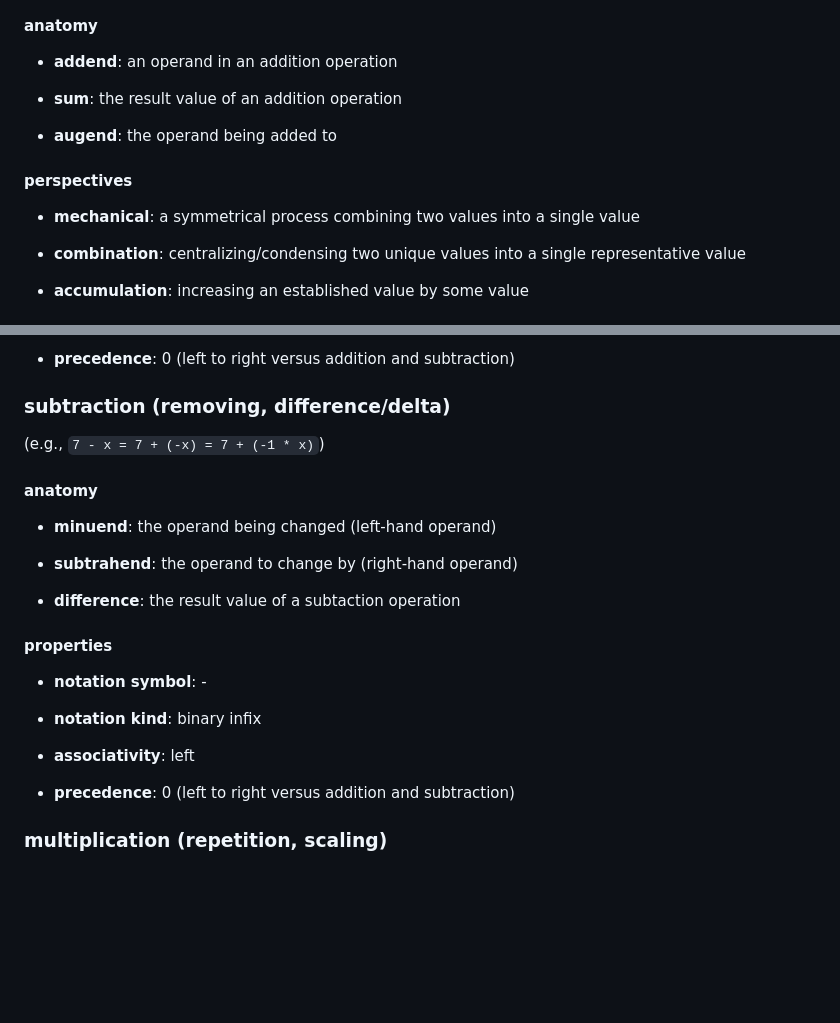
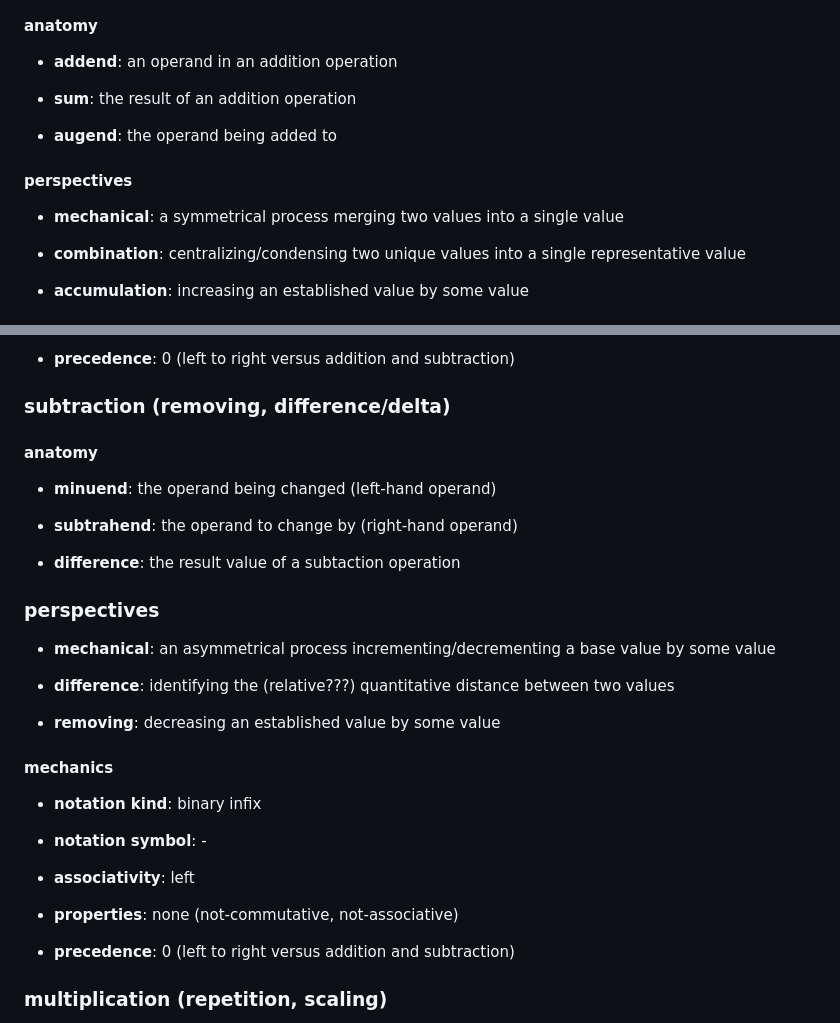
Before and after one commit to jj-math-j/notes_math, a Markdown page: arithmetic.md, 2 parts joined by grey strips. GitHub-like rendering; blank space fills up the shorter version.

```diff
--- a/arithmetic.md
+++ b/arithmetic.md
@@ -54,13 +54,13 @@ the process of evaluating mathematical expressions
 
 - **addend**: an operand in an addition operation
 
-- **sum**: the result value of an addition operation
+- **sum**: the result of an addition operation
 
 - **augend**: the operand being added to
 
 #### perspectives
 
-- **mechanical**: a symmetrical process combining two values into a single value
+- **mechanical**: a symmetrical process merging two values into a single value
 
 - **combination**: centralizing/condensing two unique values into a single representative value
 
@@ -80,8 +80,6 @@ the process of evaluating mathematical expressions
 
 ### subtraction (removing, difference/delta)
 
-(e.g., `7 - x = 7 + (-x) = 7 + (-1 * x)`)
-
 #### anatomy
 
 - **minuend**: the operand being changed (left-hand operand)
@@ -90,13 +88,23 @@ the process of evaluating mathematical expressions
 
 - **difference**: the result value of a subtaction operation
 
-#### properties
+### perspectives
+
+- **mechanical**: an asymmetrical process incrementing/decrementing a base value by some value
+
+- **difference**: identifying the (relative???) quantitative distance between two values
+
+- **removing**: decreasing an established value by some value
+
+#### mechanics
+
+- **notation kind**: binary infix
 
 - **notation symbol**: -
 
-- **notation kind**: binary infix
+- **associativity**: left
 
-- **associativity**: left
+- **properties**: none (not-commutative, not-associative)
 
 - **precedence**: 0 (left to right versus addition and subtraction)
 
```
